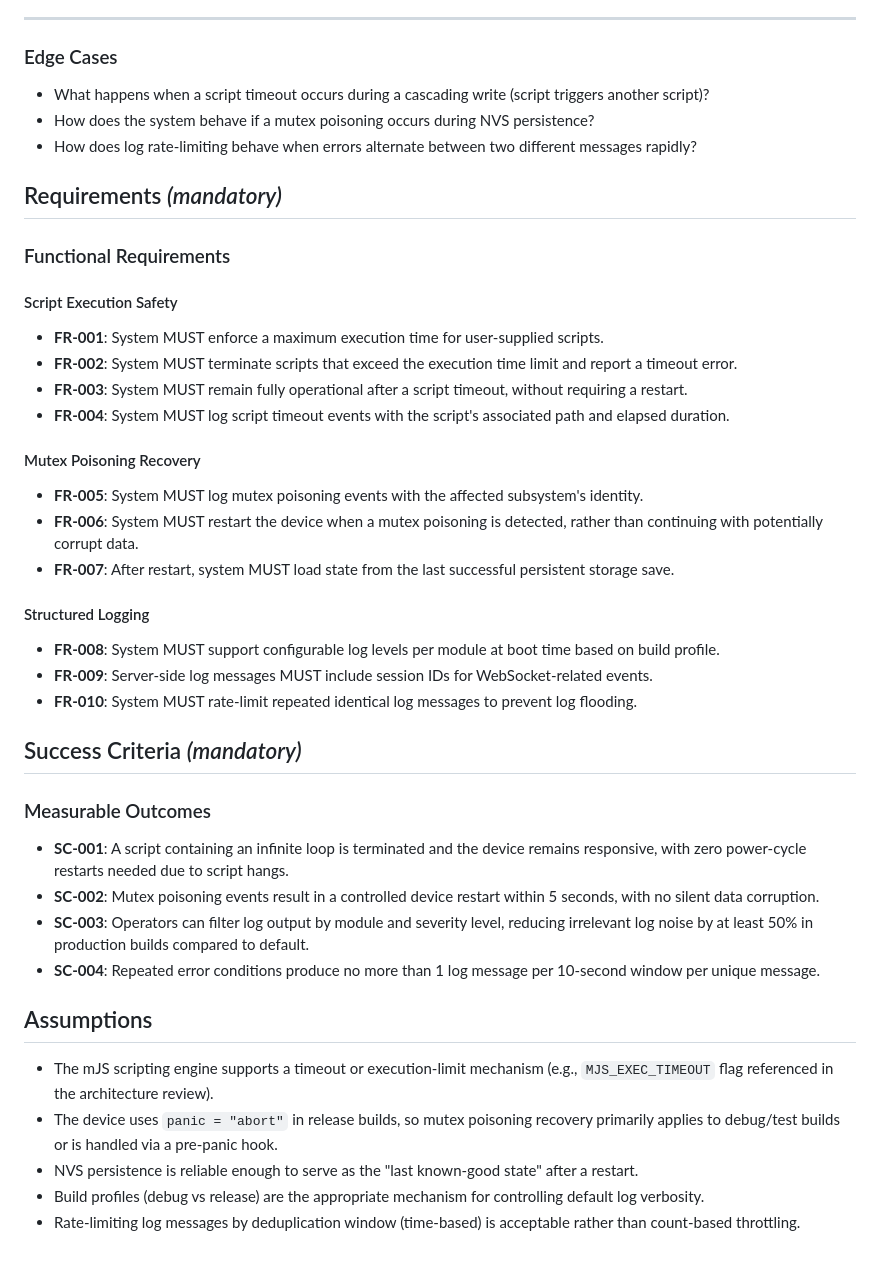
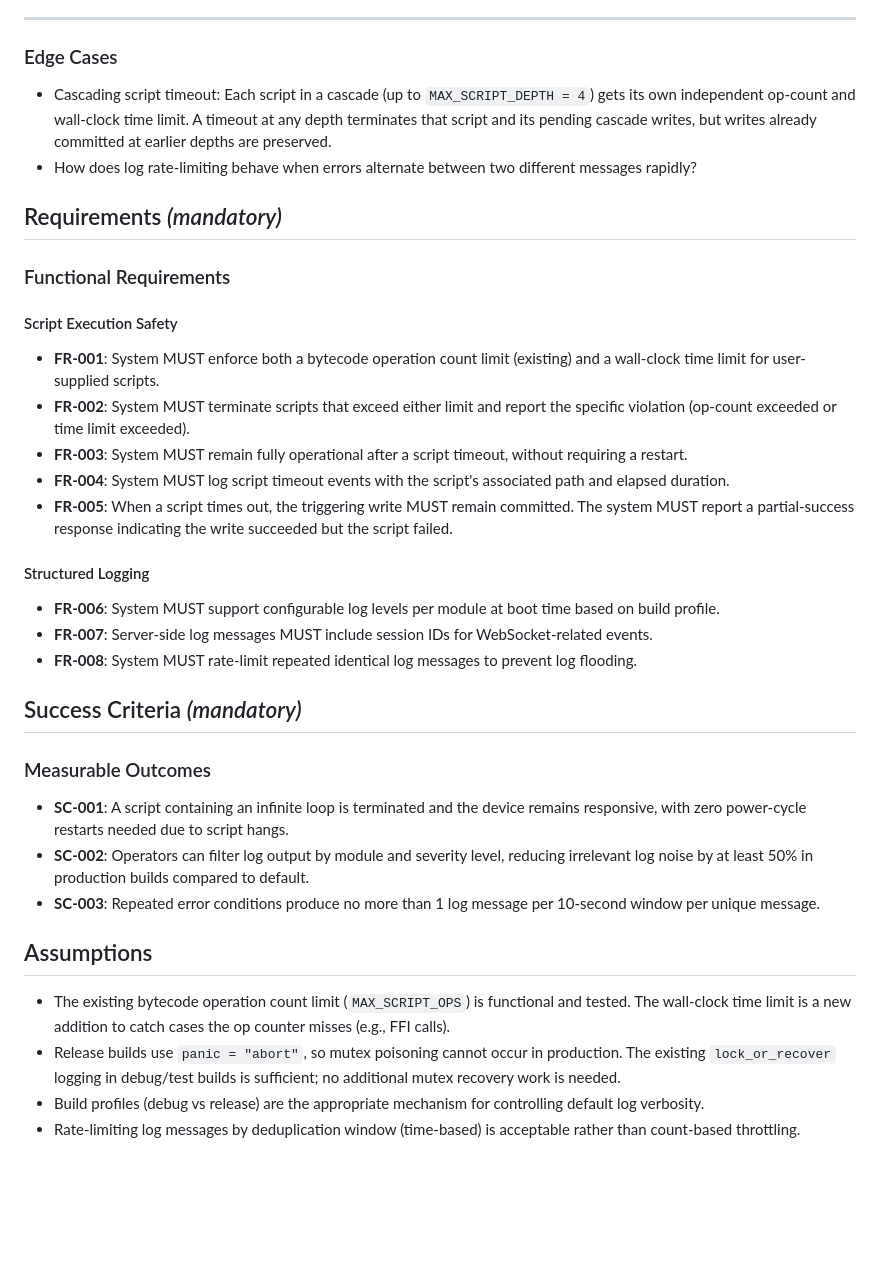
Before and after one commit to TK009/eOMI2, a Markdown page: specs/001-operational-resilience/spec.md, the part around one of its changes. Rendered like a GitHub page; blank space fills up the shorter version.

Commit message:
spec 001-operational-resilience

```diff
--- a/specs/001-operational-resilience/spec.md
+++ b/specs/001-operational-resilience/spec.md
@@ -58,8 +51,7 @@ Device operators need structured, filterable log output to diagnose issues in th
 
 ### Edge Cases
 
-- What happens when a script timeout occurs during a cascading write (script triggers another script)?
-- How does the system behave if a mutex poisoning occurs during NVS persistence?
+- Cascading script timeout: Each script in a cascade (up to `MAX_SCRIPT_DEPTH = 4`) gets its own independent op-count and wall-clock time limit. A timeout at any depth terminates that script and its pending cascade writes, but writes already committed at earlier depths are preserved.
 - How does log rate-limiting behave when errors alternate between two different messages rapidly?
 
 ## Requirements *(mandatory)*
@@ -68,36 +60,29 @@ Device operators need structured, filterable log output to diagnose issues in th
 
 #### Script Execution Safety
 
-- **FR-001**: System MUST enforce a maximum execution time for user-supplied scripts.
-- **FR-002**: System MUST terminate scripts that exceed the execution time limit and report a timeout error.
+- **FR-001**: System MUST enforce both a bytecode operation count limit (existing) and a wall-clock time limit for user-supplied scripts.
+- **FR-002**: System MUST terminate scripts that exceed either limit and report the specific violation (op-count exceeded or time limit exceeded).
 - **FR-003**: System MUST remain fully operational after a script timeout, without requiring a restart.
 - **FR-004**: System MUST log script timeout events with the script's associated path and elapsed duration.
-
-#### Mutex Poisoning Recovery
-
-- **FR-005**: System MUST log mutex poisoning events with the affected subsystem's identity.
-- **FR-006**: System MUST restart the device when a mutex poisoning is detected, rather than continuing with potentially corrupt data.
-- **FR-007**: After restart, system MUST load state from the last successful persistent storage save.
+- **FR-005**: When a script times out, the triggering write MUST remain committed. The system MUST report a partial-success response indicating the write succeeded but the script failed.
 
 #### Structured Logging
 
-- **FR-008**: System MUST support configurable log levels per module at boot time based on build profile.
-- **FR-009**: Server-side log messages MUST include session IDs for WebSocket-related events.
-- **FR-010**: System MUST rate-limit repeated identical log messages to prevent log flooding.
+- **FR-006**: System MUST support configurable log levels per module at boot time based on build profile.
+- **FR-007**: Server-side log messages MUST include session IDs for WebSocket-related events.
+- **FR-008**: System MUST rate-limit repeated identical log messages to prevent log flooding.
 
 ## Success Criteria *(mandatory)*
 
 ### Measurable Outcomes
 
 - **SC-001**: A script containing an infinite loop is terminated and the device remains responsive, with zero power-cycle restarts needed due to script hangs.
-- **SC-002**: Mutex poisoning events result in a controlled device restart within 5 seconds, with no silent data corruption.
-- **SC-003**: Operators can filter log output by module and severity level, reducing irrelevant log noise by at least 50% in production builds compared to default.
-- **SC-004**: Repeated error conditions produce no more than 1 log message per 10-second window per unique message.
+- **SC-002**: Operators can filter log output by module and severity level, reducing irrelevant log noise by at least 50% in production builds compared to default.
+- **SC-003**: Repeated error conditions produce no more than 1 log message per 10-second window per unique message.
 
 ## Assumptions
 
-- The mJS scripting engine supports a timeout or execution-limit mechanism (e.g., `MJS_EXEC_TIMEOUT` flag referenced in the architecture review).
-- The device uses `panic = "abort"` in release builds, so mutex poisoning recovery primarily applies to debug/test builds or is handled via a pre-panic hook.
-- NVS persistence is reliable enough to serve as the "last known-good state" after a restart.
+- The existing bytecode operation count limit (`MAX_SCRIPT_OPS`) is functional and tested. The wall-clock time limit is a new addition to catch cases the op counter misses (e.g., FFI calls).
+- Release builds use `panic = "abort"`, so mutex poisoning cannot occur in production. The existing `lock_or_recover` logging in debug/test builds is sufficient; no additional mutex recovery work is needed.
 - Build profiles (debug vs release) are the appropriate mechanism for controlling default log verbosity.
 - Rate-limiting log messages by deduplication window (time-based) is acceptable rather than count-based throttling.
```
Also changed, not shown: other parts of specs/001-operational-resilience/spec.md (+11 -18 lines), 1 other file.
